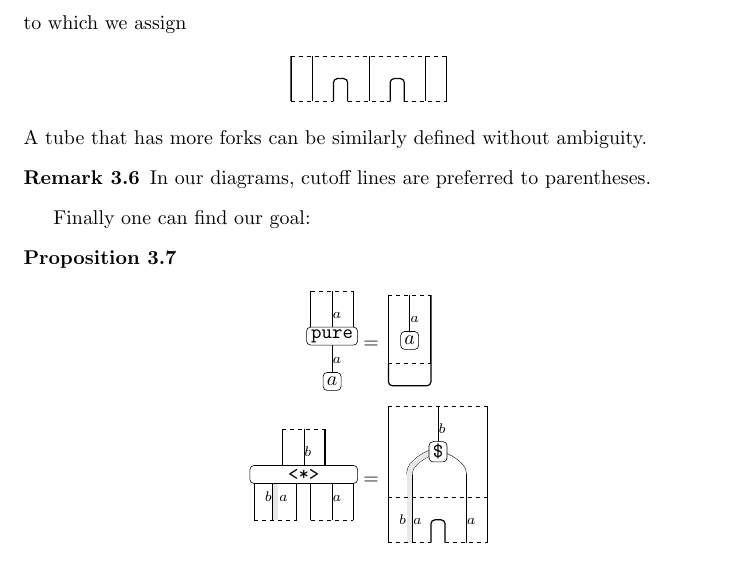
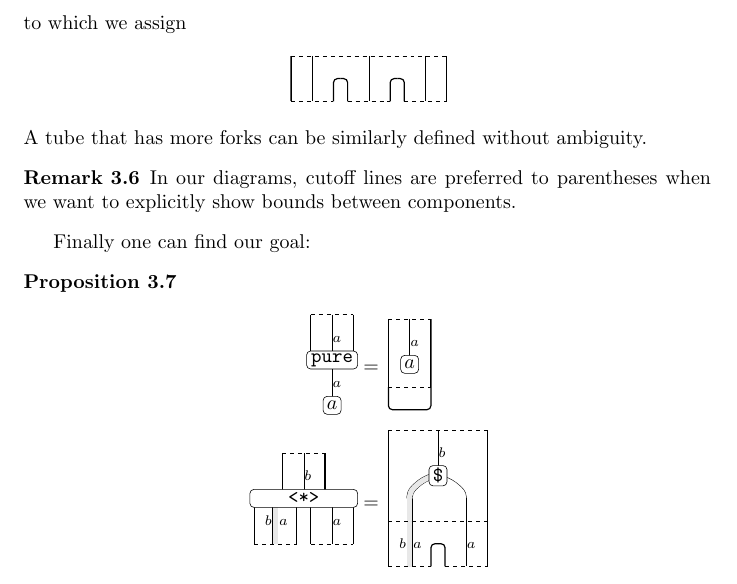
Before and after one commit to okomok/strcat, a LaTeX document (strapp.tex): part of page 9 of 11, cut so that both start at the same text. The pictures show the PDF file out/strapp.pdf that the author committed with the source.

Commit message:
Elaborate

```diff
--- a/strapp.tex
+++ b/strapp.tex
@@ -1211,7 +1211,8 @@ to which we assign
 }
 A tube that has more forks can be similarly defined without ambiguity.
 \In{remark}{
-    In our diagrams, cutoff lines are preferred to parentheses.
+    In our diagrams, cutoff lines are preferred to parentheses %
+    when we want to explicitly show bounds between components.
 }
 
 Finally one can find our goal:
```
Also changed, not shown: out/strapp.pdf.
